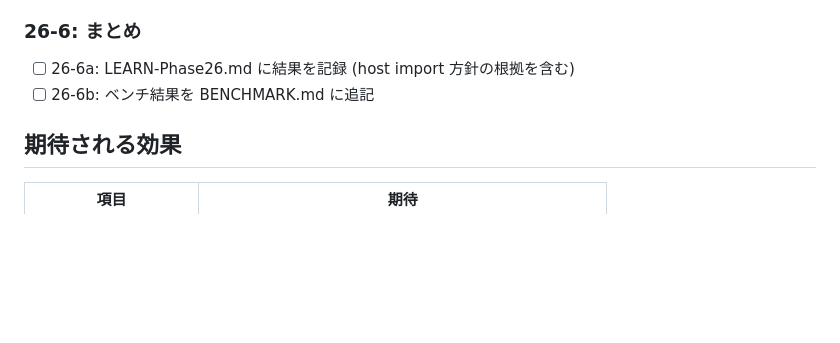
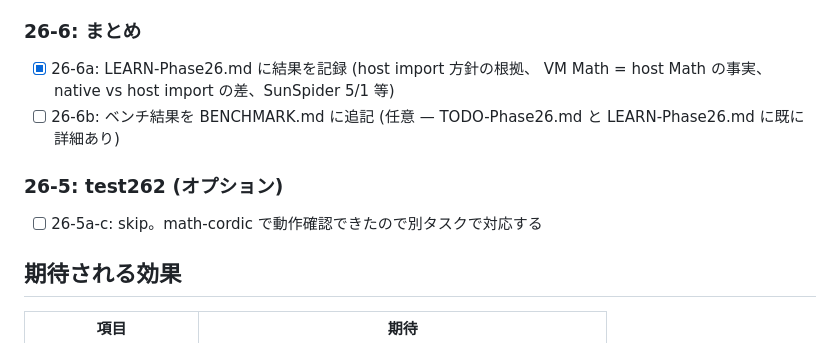
Before and after one commit to yosuke-furukawa/jsmini, a Markdown page: TODO-Phase26.md, the part around the change. Rendered like a GitHub page; blank space fills up the shorter version.

```diff
--- a/TODO-Phase26.md
+++ b/TODO-Phase26.md
@@ -137,8 +137,14 @@ WebKit GitHub mirror から `bench/sunspider/` に 5 ファイル取得。
 
 ### 26-6: まとめ
 
-- [ ] 26-6a: LEARN-Phase26.md に結果を記録 (host import 方針の根拠を含む)
-- [ ] 26-6b: ベンチ結果を BENCHMARK.md に追記
+- [x] 26-6a: LEARN-Phase26.md に結果を記録 (host import 方針の根拠、
+      VM Math = host Math の事実、native vs host import の差、SunSpider 5/1 等)
+- [ ] 26-6b: ベンチ結果を BENCHMARK.md に追記 (任意 — TODO-Phase26.md と
+      LEARN-Phase26.md に既に詳細あり)
+
+### 26-5: test262 (オプション)
+
+- [ ] 26-5a-c: skip。math-cordic で動作確認できたので別タスクで対応する
 
 ## 期待される効果
 
```
Also changed, not shown: LEARN-Phase26.md (added, +186 -0 lines).
